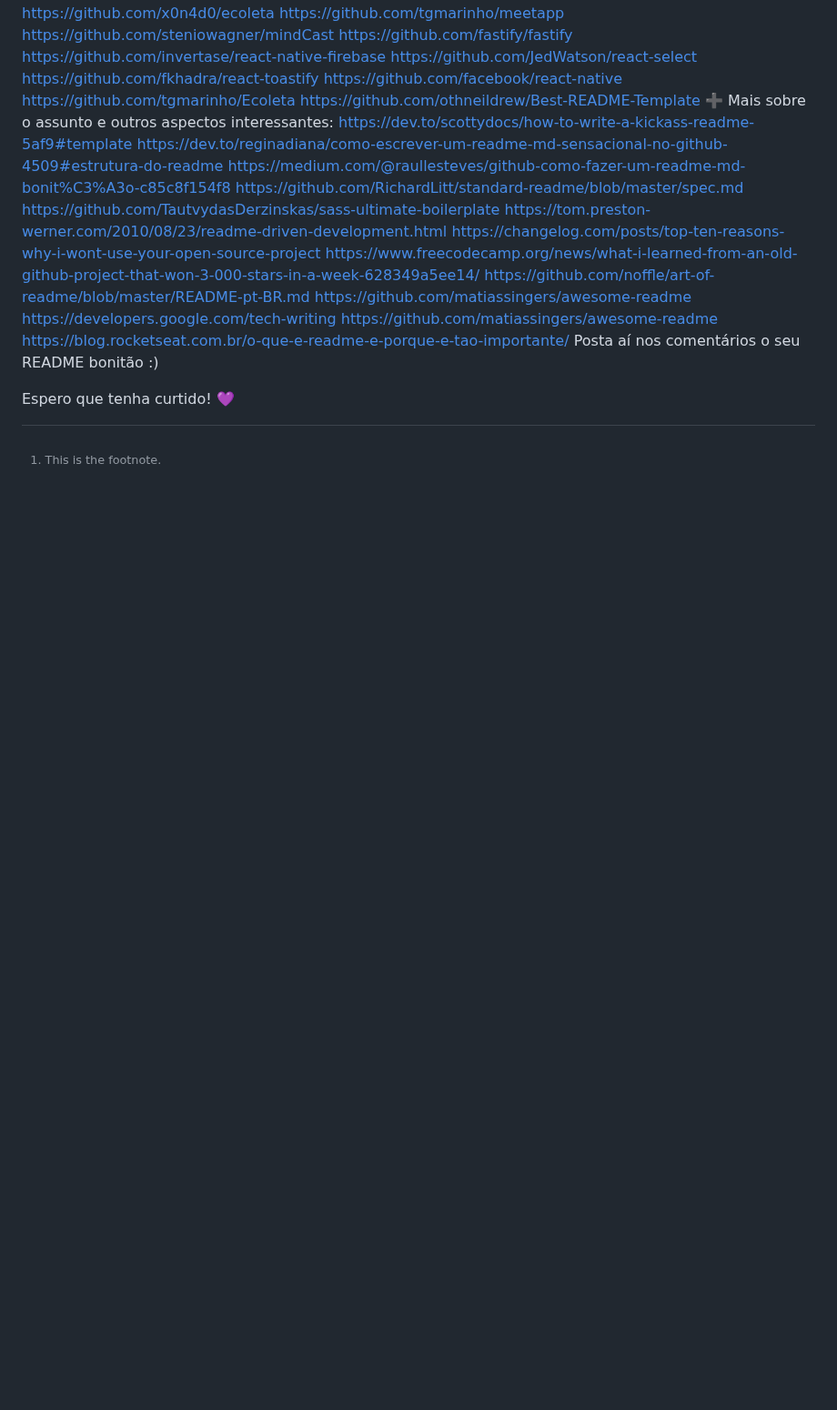
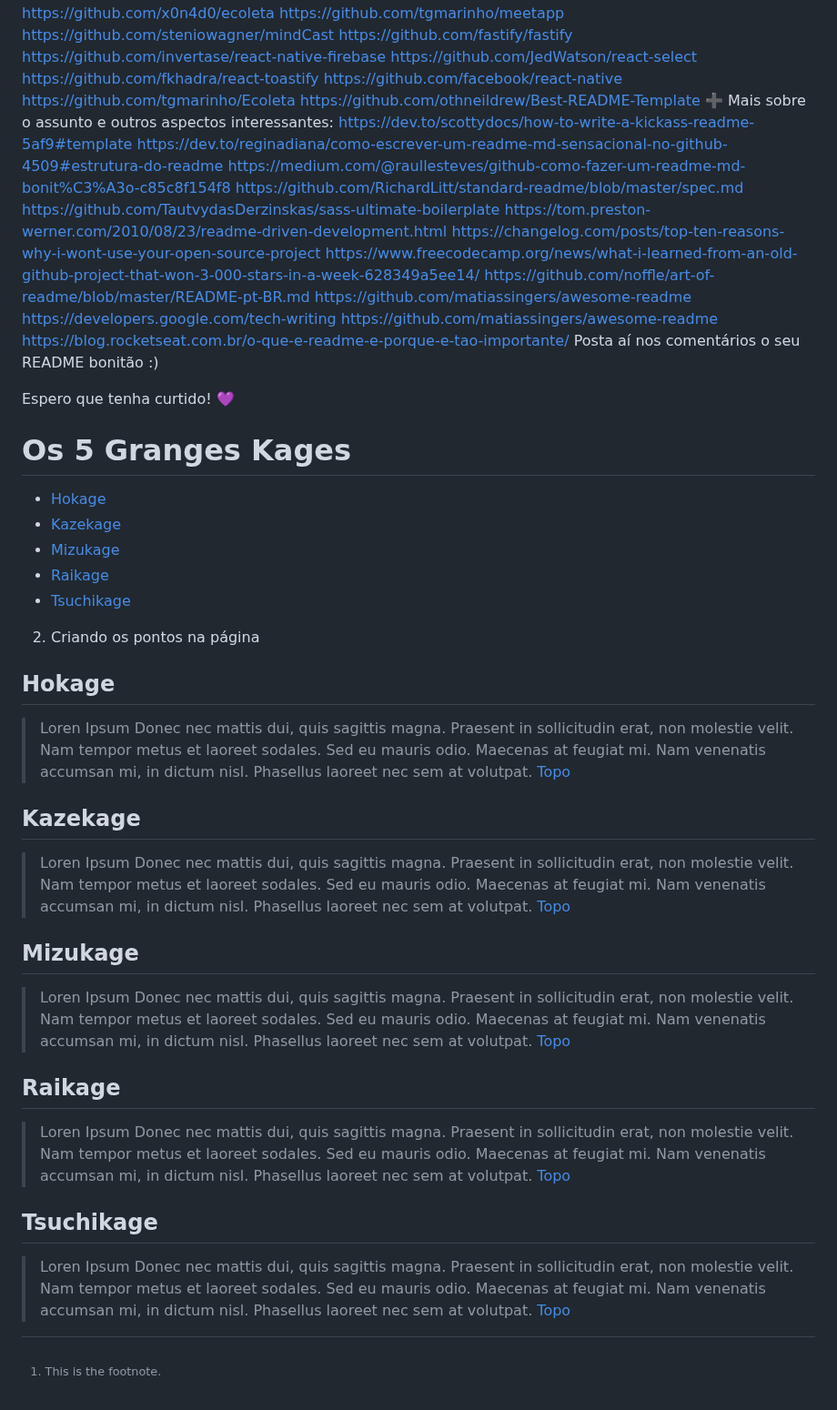
Before and after one commit to joseivangeraldo/html_css, a Markdown page: README.md, the part around the change. Shown at 91% size. Drawn GitHub-style; blank space fills up the shorter version.

```diff
--- a/README.md
+++ b/README.md
@@ -611,3 +611,37 @@ https://blog.rocketseat.com.br/o-que-e-readme-e-porque-e-tao-importante/
 Posta aí nos comentários o seu README bonitão :)
 
 Espero que  tenha curtido! 💜
+
+<a name="ancora"></a>
+# Os 5 Granges Kages
+- [Hokage](#ancora1)
+- [Kazekage](#ancora2)
+- [Mizukage](#ancora3)
+- [Raikage](#ancora4)
+- [Tsuchikage](#ancora4)
+2. Criando os pontos na página
+<a id="ancora1"></a>
+## Hokage
+> Loren Ipsum
+Donec nec mattis dui, quis sagittis magna. Praesent in sollicitudin erat, non molestie velit. Nam tempor metus et laoreet sodales. Sed eu mauris odio. Maecenas at feugiat mi. Nam venenatis accumsan mi, in dictum nisl. Phasellus laoreet nec sem at volutpat.
+[Topo](#ancora)
+<a id="ancora2"></a>
+## Kazekage
+> Loren Ipsum
+Donec nec mattis dui, quis sagittis magna. Praesent in sollicitudin erat, non molestie velit. Nam tempor metus et laoreet sodales. Sed eu mauris odio. Maecenas at feugiat mi. Nam venenatis accumsan mi, in dictum nisl. Phasellus laoreet nec sem at volutpat.
+[Topo](#ancora)
+<a id="ancora3"></a>
+## Mizukage
+> Loren Ipsum
+Donec nec mattis dui, quis sagittis magna. Praesent in sollicitudin erat, non molestie velit. Nam tempor metus et laoreet sodales. Sed eu mauris odio. Maecenas at feugiat mi. Nam venenatis accumsan mi, in dictum nisl. Phasellus laoreet nec sem at volutpat.
+[Topo](#ancora)
+<a id="ancora4"></a>
+## Raikage
+> Loren Ipsum
+Donec nec mattis dui, quis sagittis magna. Praesent in sollicitudin erat, non molestie velit. Nam tempor metus et laoreet sodales. Sed eu mauris odio. Maecenas at feugiat mi. Nam venenatis accumsan mi, in dictum nisl. Phasellus laoreet nec sem at volutpat.
+[Topo](#ancora)
+<a id="ancora5"></a>
+## Tsuchikage
+> Loren Ipsum
+Donec nec mattis dui, quis sagittis magna. Praesent in sollicitudin erat, non molestie velit. Nam tempor metus et laoreet sodales. Sed eu mauris odio. Maecenas at feugiat mi. Nam venenatis accumsan mi, in dictum nisl. Phasellus laoreet nec sem at volutpat.
+[Topo](#ancora)
```
